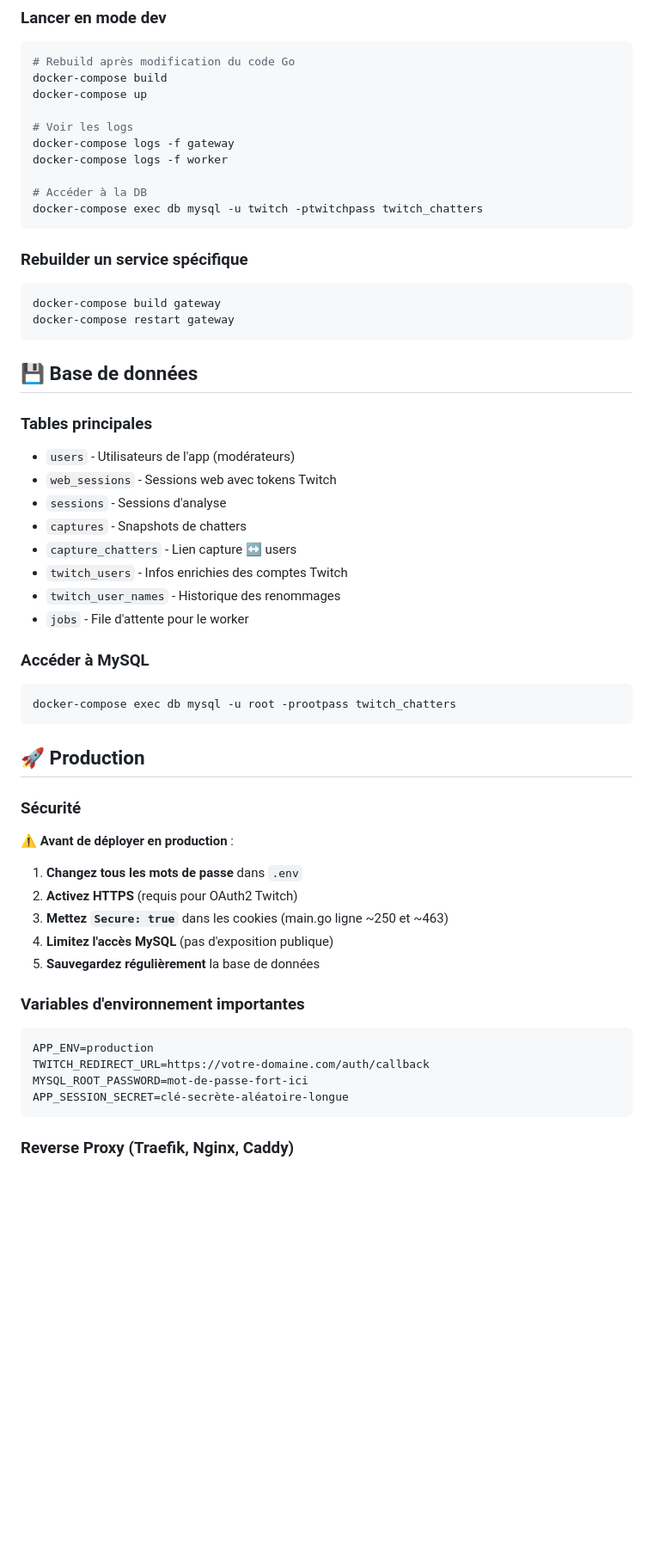
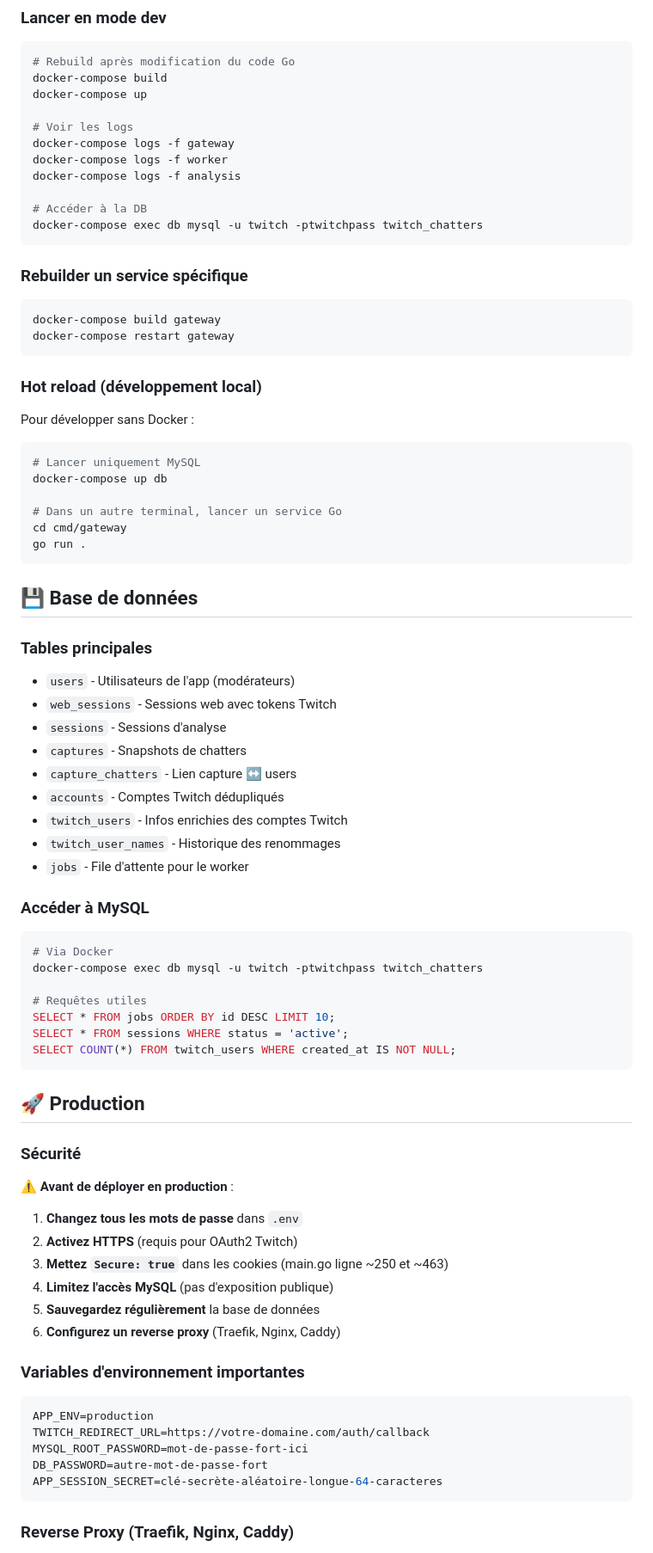
Before and after one commit to vignemail1/twitch-chatters-analyser, a Markdown page: README.md, the part around one of its changes. Shown at 86% size. GitHub-like rendering; blank space fills up the shorter version.

````diff
--- a/README.md
+++ b/README.md
@@ -172,6 +231,7 @@ docker-compose up
 # Voir les logs
 docker-compose logs -f gateway
 docker-compose logs -f worker
+docker-compose logs -f analysis
 
 # Accéder à la DB
 docker-compose exec db mysql -u twitch -ptwitchpass twitch_chatters
@@ -184,6 +244,19 @@ docker-compose build gateway
 docker-compose restart gateway
 ```
 
+### Hot reload (développement local)
+
+Pour développer sans Docker :
+
+```bash
+# Lancer uniquement MySQL
+docker-compose up db
+
+# Dans un autre terminal, lancer un service Go
+cd cmd/gateway
+go run .
+```
+
 ## 💾 Base de données
 
 ### Tables principales
@@ -193,6 +266,7 @@ docker-compose restart gateway
 - `sessions` - Sessions d'analyse
 - `captures` - Snapshots de chatters
 - `capture_chatters` - Lien capture ↔ users
+- `accounts` - Comptes Twitch dédupliqués
 - `twitch_users` - Infos enrichies des comptes Twitch
 - `twitch_user_names` - Historique des renommages
 - `jobs` - File d'attente pour le worker
@@ -200,7 +274,13 @@ docker-compose restart gateway
 ### Accéder à MySQL
 
 ```bash
-docker-compose exec db mysql -u root -prootpass twitch_chatters
+# Via Docker
+docker-compose exec db mysql -u twitch -ptwitchpass twitch_chatters
+
+# Requêtes utiles
+SELECT * FROM jobs ORDER BY id DESC LIMIT 10;
+SELECT * FROM sessions WHERE status = 'active';
+SELECT COUNT(*) FROM twitch_users WHERE created_at IS NOT NULL;
 ```
 
 ## 🚀 Production
@@ -214,6 +294,7 @@ docker-compose exec db mysql -u root -prootpass twitch_chatters
 3. **Mettez `Secure: true`** dans les cookies (main.go ligne ~250 et ~463)
 4. **Limitez l'accès MySQL** (pas d'exposition publique)
 5. **Sauvegardez régulièrement** la base de données
+6. **Configurez un reverse proxy** (Traefik, Nginx, Caddy)
 
 ### Variables d'environnement importantes
 
@@ -221,7 +302,8 @@ docker-compose exec db mysql -u root -prootpass twitch_chatters
 APP_ENV=production
 TWITCH_REDIRECT_URL=https://votre-domaine.com/auth/callback
 MYSQL_ROOT_PASSWORD=mot-de-passe-fort-ici
-APP_SESSION_SECRET=clé-secrète-aléatoire-longue
+DB_PASSWORD=autre-mot-de-passe-fort
+APP_SESSION_SECRET=clé-secrète-aléatoire-longue-64-caracteres
 ```
 
 ### Reverse Proxy (Traefik, Nginx, Caddy)
````
Also changed, not shown: other parts of README.md (+131 -25 lines).
